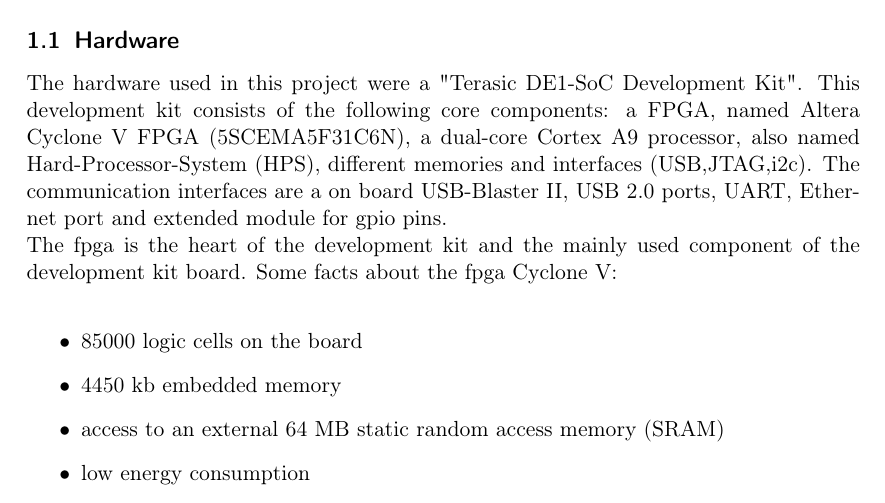
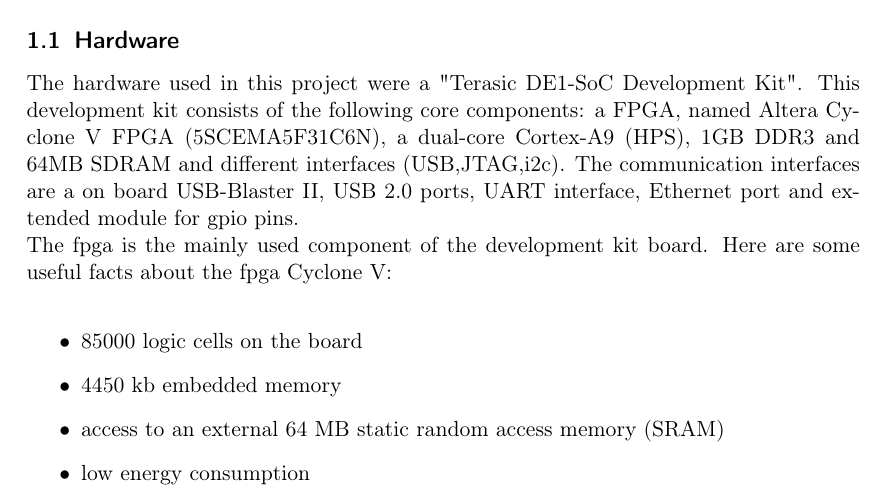
Before and after one commit to Vice88/FPGA_Projektbericht, a LaTeX document (documentation.tex): part of page 2 of 8, cut so that both start at the same text. Compiled offline with pdfLaTeX; the source files are stored in an older character set and shown here as Unicode.

Commit message:
add files via iaf upload

```diff
--- a/documentation.tex
+++ b/documentation.tex
@@ -37,8 +37,8 @@
 \section{HW/SW prerequisite for this project}
 The Hard- and Software prerequisites are the same for both projects, so here is a short summary of the used hard- and software.
 \subsection{Hardware}
-The hardware used in this project were a "Terasic DE1-SoC Development Kit".  This development kit consists of the following core components: a FPGA, named Altera Cyclone V FPGA (5SCEMA5F31C6N), a dual-core Cortex A9 processor, also named Hard-Processor-System (HPS), different memories and interfaces (USB,JTAG,i2c). The communication interfaces are a on board USB-Blaster II, USB 2.0 ports, UART, Ethernet port and extended module for gpio pins.\\
-The fpga is the heart of the development kit and the mainly used component of the development kit board. Some facts about the fpga Cyclone V:\\
+The hardware used in this project were a "Terasic DE1-SoC Development Kit".  This development kit consists of the following core components: a FPGA, named Altera Cyclone V FPGA (5SCEMA5F31C6N), a dual-core Cortex-A9 (HPS), 1GB DDR3 and 64MB SDRAM and different interfaces (USB,JTAG,i2c). The communication interfaces are a on board USB-Blaster II, USB 2.0 ports, UART interface, Ethernet port and extended module for gpio pins.\\
+The fpga is the mainly used component of the development kit board. Here are some useful facts about the fpga Cyclone V:\\
 \begin{itemize}
 	\item 85000 logic cells on the board
 	\item 4450 kb embedded memory
```
